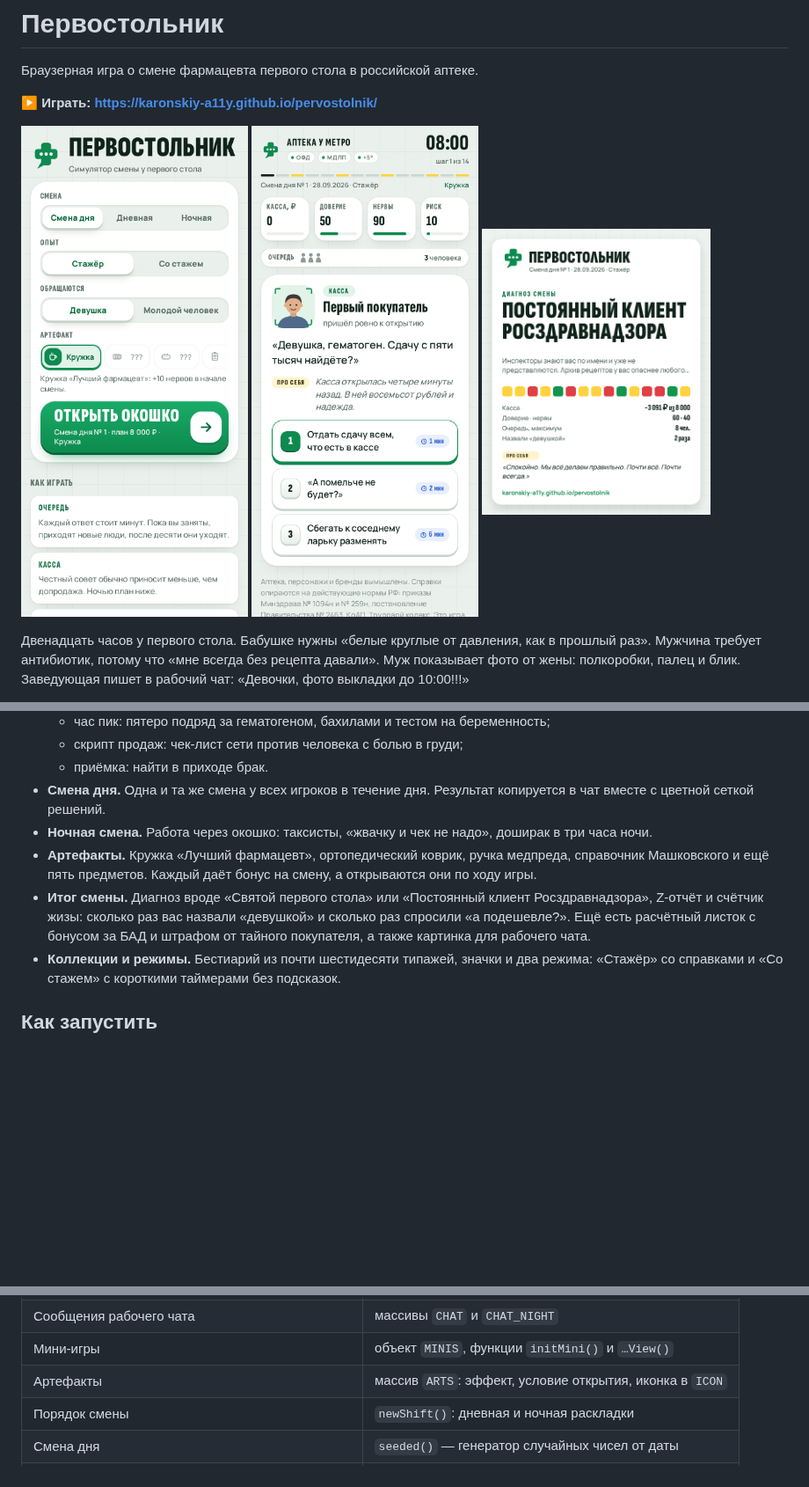
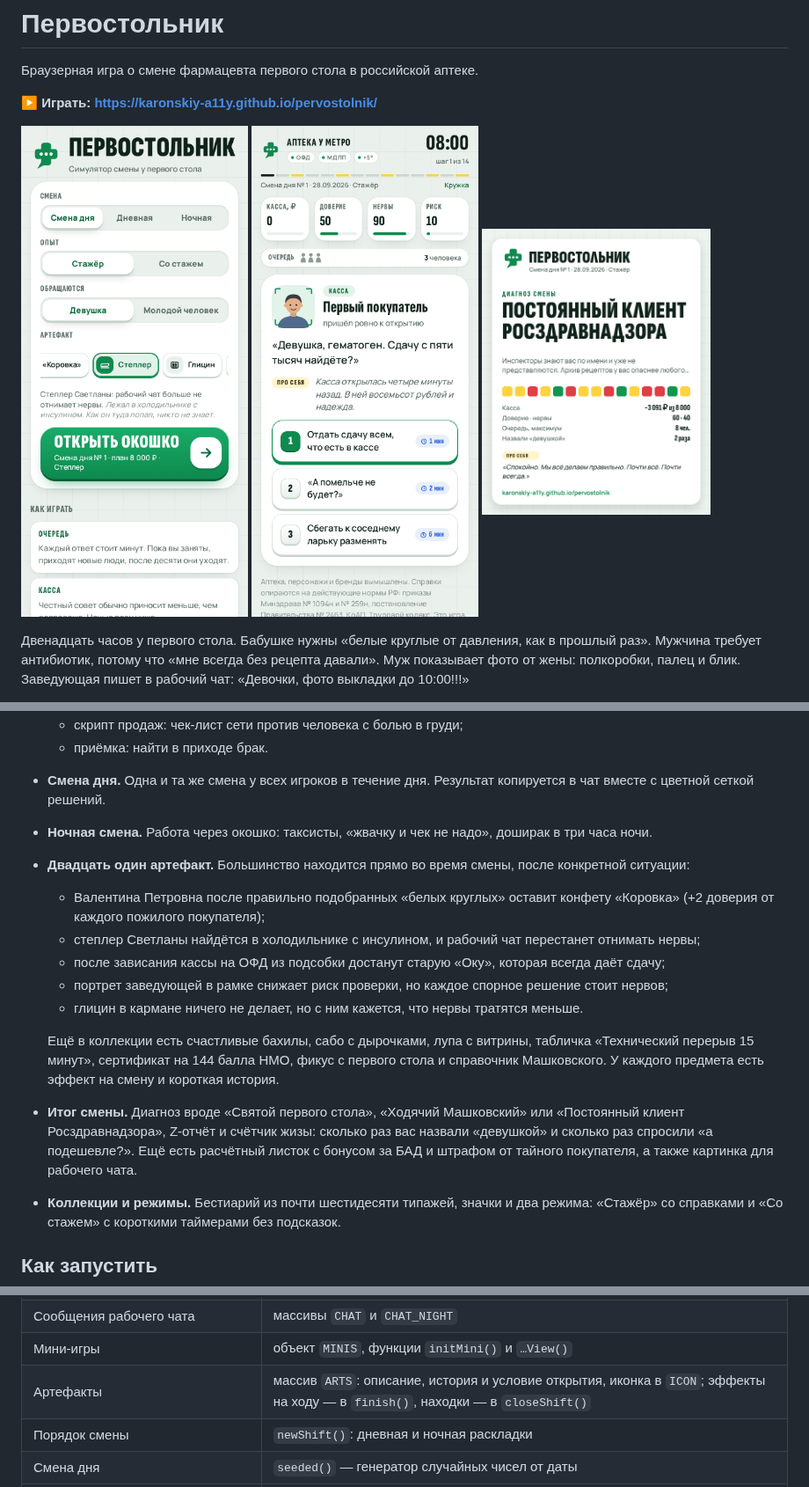
Before and after one commit to karonskiy-a11y/pervostolnik, a Markdown page: README.md, 3 parts joined by grey strips. Shown at 88% size. Rendered like a GitHub page; pictures changed too: assets/start.png; blank space fills up the shorter version.

```diff
--- a/README.md
+++ b/README.md
@@ -43,8 +43,15 @@
   - приёмка: найти в приходе брак.
 - **Смена дня.** Одна и та же смена у всех игроков в течение дня. Результат копируется в чат вместе с цветной сеткой решений.
 - **Ночная смена.** Работа через окошко: таксисты, «жвачку и чек не надо», доширак в три часа ночи.
-- **Артефакты.** Кружка «Лучший фармацевт», ортопедический коврик, ручка медпреда, справочник Машковского и ещё пять предметов. Каждый даёт бонус на смену, а открываются они по ходу игры.
-- **Итог смены.** Диагноз вроде «Святой первого стола» или «Постоянный клиент Росздравнадзора», Z-отчёт и счётчик жизы: сколько раз вас назвали «девушкой» и сколько раз спросили «а подешевле?». Ещё есть расчётный листок с бонусом за БАД и штрафом от тайного покупателя, а также картинка для рабочего чата.
+- **Двадцать один артефакт.** Большинство находится прямо во время смены, после конкретной ситуации:
+  - Валентина Петровна после правильно подобранных «белых круглых» оставит конфету «Коровка» (+2 доверия от каждого пожилого покупателя);
+  - степлер Светланы найдётся в холодильнике с инсулином, и рабочий чат перестанет отнимать нервы;
+  - после зависания кассы на ОФД из подсобки достанут старую «Оку», которая всегда даёт сдачу;
+  - портрет заведующей в рамке снижает риск проверки, но каждое спорное решение стоит нервов;
+  - глицин в кармане ничего не делает, но с ним кажется, что нервы тратятся меньше.
+
+  Ещё в коллекции есть счастливые бахилы, сабо с дырочками, лупа с витрины, табличка «Технический перерыв 15 минут», сертификат на 144 балла НМО, фикус с первого стола и справочник Машковского. У каждого предмета есть эффект на смену и короткая история.
+- **Итог смены.** Диагноз вроде «Святой первого стола», «Ходячий Машковский» или «Постоянный клиент Росздравнадзора», Z-отчёт и счётчик жизы: сколько раз вас назвали «девушкой» и сколько раз спросили «а подешевле?». Ещё есть расчётный листок с бонусом за БАД и штрафом от тайного покупателя, а также картинка для рабочего чата.
 - **Коллекции и режимы.** Бестиарий из почти шестидесяти типажей, значки и два режима: «Стажёр» со справками и «Со стажем» с короткими таймерами без подсказок.
 
 ## Как запустить
@@ -67,7 +74,7 @@
 | Внутренний голос, бонусы и штрафы, счётчик жизы | объекты `THINK`, `PAY`, `JZ` |
 | Сообщения рабочего чата | массивы `CHAT` и `CHAT_NIGHT` |
 | Мини-игры | объект `MINIS`, функции `initMini()` и `…View()` |
-| Артефакты | массив `ARTS`: эффект, условие открытия, иконка в `ICON` |
+| Артефакты | массив `ARTS`: описание, история и условие открытия, иконка в `ICON`; эффекты на ходу — в `finish()`, находки — в `closeShift()` |
 | Порядок смены | `newShift()`: дневная и ночная раскладки |
 | Смена дня | `seeded()` — генератор случайных чисел от даты |
 | Звания, баллы, расчётный листок | `rankOf()`, `score()`, `payslip()` |
```
Also changed, not shown: 1 other file.
